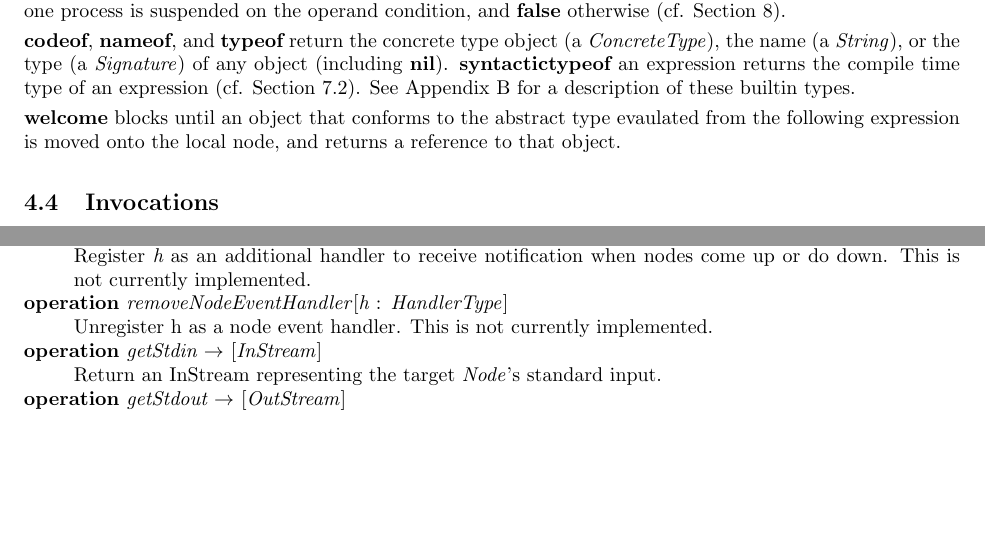
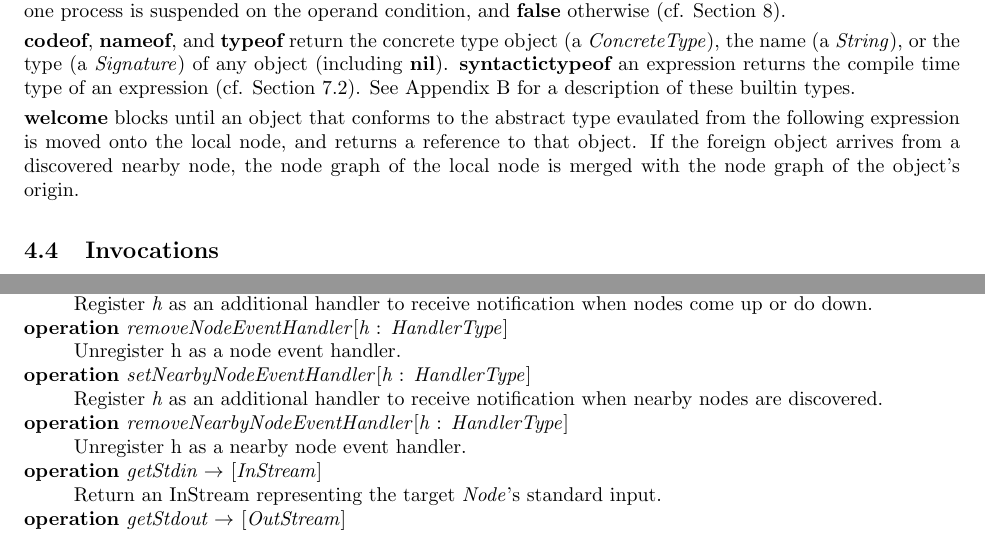
Before and after one commit to emerald/welcome, a LaTeX document (Report/Report.tex, which reads Report/builtins.tex, Report/expressions.tex): two parts of pages 13 and 45 of 59, joined at a grey line, cut so that both start at the same text, the shorter picture padded with empty space. Compiled offline with pdfLaTeX.

Commit message:
Minor changes to the report

```diff
--- a/Report/builtins.tex
+++ b/Report/builtins.tex
@@ -507,9 +507,14 @@ locations, and have the following interface:
     the target node is executing.  This is not currently implemented.
   \item[\kw{operation} setNodeEventHandler\/\LB{}h \CO{} HandlerType\/\RB{}]~\\
     Register {\it h} as an additional handler to receive notification when
-    nodes come up or do down.  This is not currently implemented.
+    nodes come up or do down.
   \item[\kw{operation} removeNodeEventHandler\/\LB{}h \CO{} HandlerType\/\RB{}]~\\
-    Unregister h as a node event handler.  This is not currently implemented.
+    Unregister h as a node event handler.
+  \item[\kw{operation} setNearbyNodeEventHandler\/\LB{}h \CO{} HandlerType\/\RB{}]~\\
+    Register {\it h} as an additional handler to receive notification when
+    nearby nodes are discovered.
+  \item[\kw{operation} removeNearbyNodeEventHandler\/\LB{}h \CO{} HandlerType\/\RB{}]~\\
+    Unregister h as a nearby node event handler.
   \item[\kw{operation} getStdin \returns{} \/\LB{}InStream\/\RB{}]~\\
     Return an InStream representing the target \tn{Node}'s standard input.
   \item[\kw{operation} getStdout \returns{} \/\LB{}OutStream\/\RB{}]~\\
--- a/Report/expressions.tex
+++ b/Report/expressions.tex
@@ -121,7 +121,8 @@ for a description of these builtin types.
 \kw{welcome}
 blocks until an object that conforms to the abstract type evaulated from the
 following expression is moved onto the local node, and returns a reference to
-that object.
+that object. If the foreign object arrives from a discovered nearby node, the node
+graph of the local node is merged with the node graph of the object's origin.
 
 \subsection{Invocations}
 \begin{quote}\it\begin{tabular}{lcl}
```
